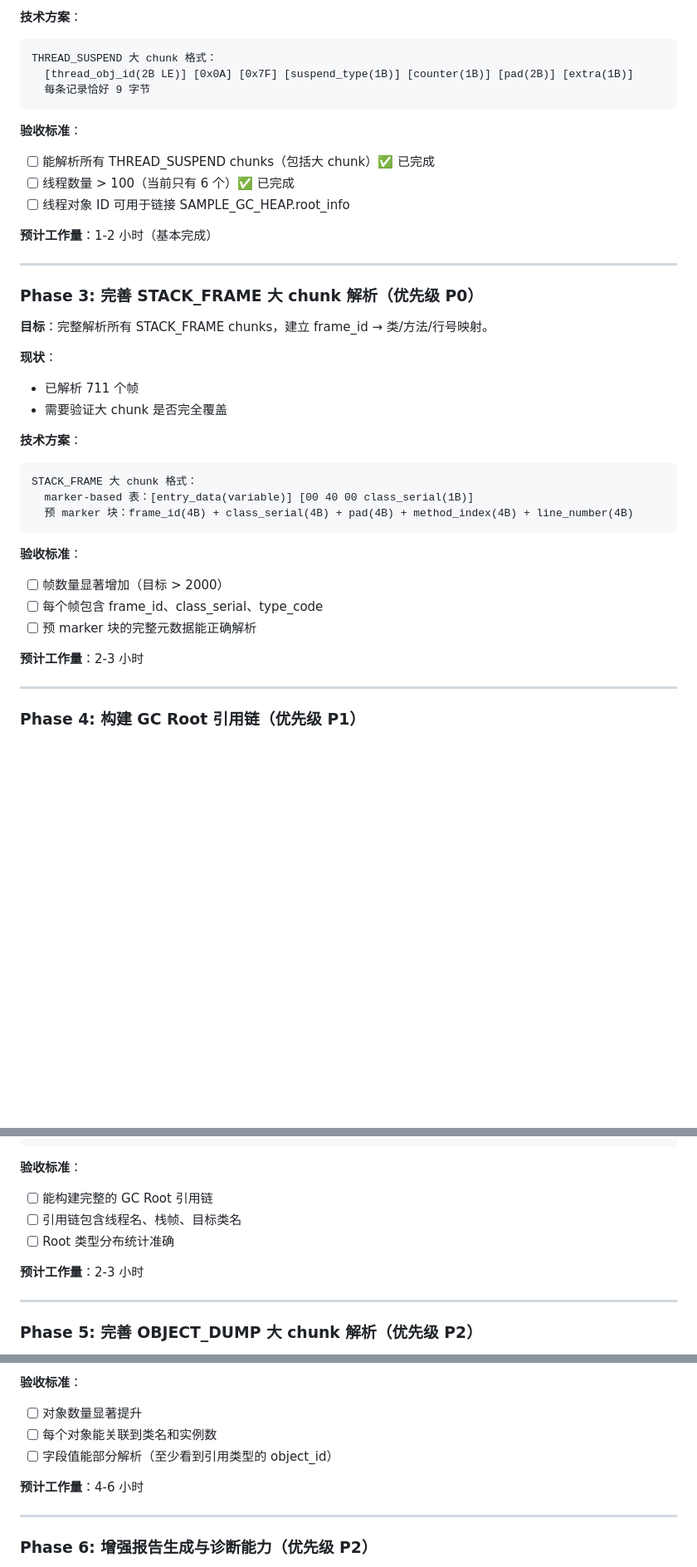
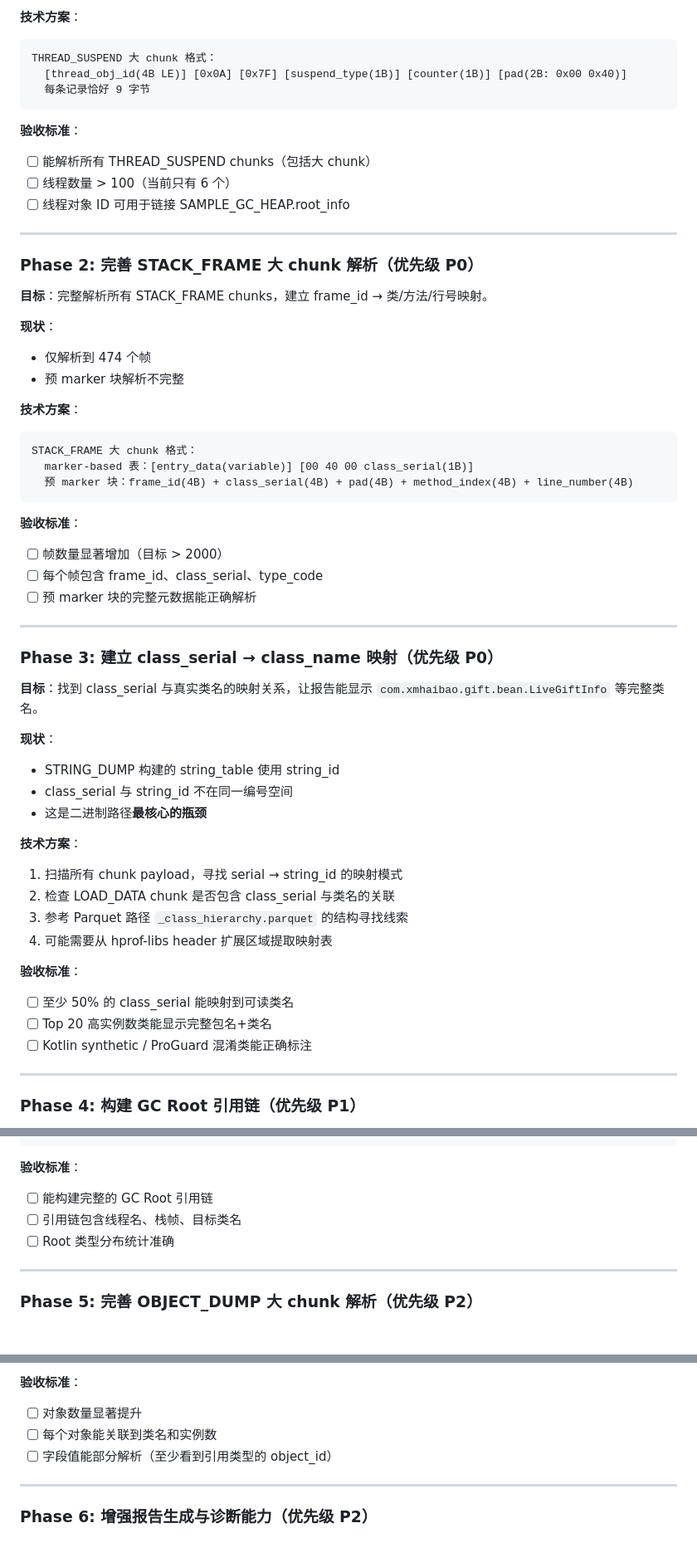
Before and after one commit to susirsusir/btrace_analyzer, a Markdown page: docs/hprof-binary-path-improvement-plan.md, 3 parts joined by grey strips. Shown at 83% size. Rendered like a GitHub page; blank space fills up the shorter version.

````diff
--- a/docs/hprof-binary-path-improvement-plan.md
+++ b/docs/hprof-binary-path-improvement-plan.md
@@ -81,26 +56,24 @@
 **技术方案**：
 ```
 THREAD_SUSPEND 大 chunk 格式：
-  [thread_obj_id(2B LE)] [0x0A] [0x7F] [suspend_type(1B)] [counter(1B)] [pad(2B)] [extra(1B)]
+  [thread_obj_id(4B LE)] [0x0A] [0x7F] [suspend_type(1B)] [counter(1B)] [pad(2B: 0x00 0x40)]
   每条记录恰好 9 字节
 ```
 
 **验收标准**：
-- [ ] 能解析所有 THREAD_SUSPEND chunks（包括大 chunk）✅ 已完成
-- [ ] 线程数量 > 100（当前只有 6 个）✅ 已完成
+- [ ] 能解析所有 THREAD_SUSPEND chunks（包括大 chunk）
+- [ ] 线程数量 > 100（当前只有 6 个）
 - [ ] 线程对象 ID 可用于链接 SAMPLE_GC_HEAP.root_info
-
-**预计工作量**：1-2 小时（基本完成）
 
 ---
 
-### Phase 3: 完善 STACK_FRAME 大 chunk 解析（优先级 P0）
+### Phase 2: 完善 STACK_FRAME 大 chunk 解析（优先级 P0）
 
 **目标**：完整解析所有 STACK_FRAME chunks，建立 frame_id → 类/方法/行号映射。
 
 **现状**：
-- 已解析 711 个帧
-- 需要验证大 chunk 是否完全覆盖
+- 仅解析到 474 个帧
+- 预 marker 块解析不完整
 
 **技术方案**：
 ```
@@ -114,7 +87,27 @@ STACK_FRAME 大 chunk 格式：
 - [ ] 每个帧包含 frame_id、class_serial、type_code
 - [ ] 预 marker 块的完整元数据能正确解析
 
-**预计工作量**：2-3 小时
+---
+
+### Phase 3: 建立 class_serial → class_name 映射（优先级 P0）
+
+**目标**：找到 class_serial 与真实类名的映射关系，让报告能显示 `com.xmhaibao.gift.bean.LiveGiftInfo` 等完整类名。
+
+**现状**：
+- STRING_DUMP 构建的 string_table 使用 string_id
+- class_serial 与 string_id 不在同一编号空间
+- 这是二进制路径**最核心的瓶颈**
+
+**技术方案**：
+1. 扫描所有 chunk payload，寻找 serial → string_id 的映射模式
+2. 检查 LOAD_DATA chunk 是否包含 class_serial 与类名的关联
+3. 参考 Parquet 路径 `_class_hierarchy.parquet` 的结构寻找线索
+4. 可能需要从 hprof-libs header 扩展区域提取映射表
+
+**验收标准**：
+- [ ] 至少 50% 的 class_serial 能映射到可读类名
+- [ ] Top 20 高实例数类能显示完整包名+类名
+- [ ] Kotlin synthetic / ProGuard 混淆类能正确标注
 
 ---
 
@@ -138,8 +131,6 @@ STACK_FRAME → frame_id → class_serial → class_name
 - [ ] 引用链包含线程名、栈帧、目标类名
 - [ ] Root 类型分布统计准确
 
-**预计工作量**：2-3 小时
-
 ---
 
 ### Phase 5: 完善 OBJECT_DUMP 大 chunk 解析（优先级 P2）
@@ -160,8 +151,6 @@ STACK_FRAME → frame_id → class_serial → class_name
 - [ ] 每个对象能关联到类名和实例数
 - [ ] 字段值能部分解析（至少看到引用类型的 object_id）
 
-**预计工作量**：4-6 小时
-
 ---
 
 ### Phase 6: 增强报告生成与诊断能力（优先级 P2）
````
Also changed, not shown: other parts of docs/hprof-binary-path-improvement-plan.md (+35 -67 lines).
